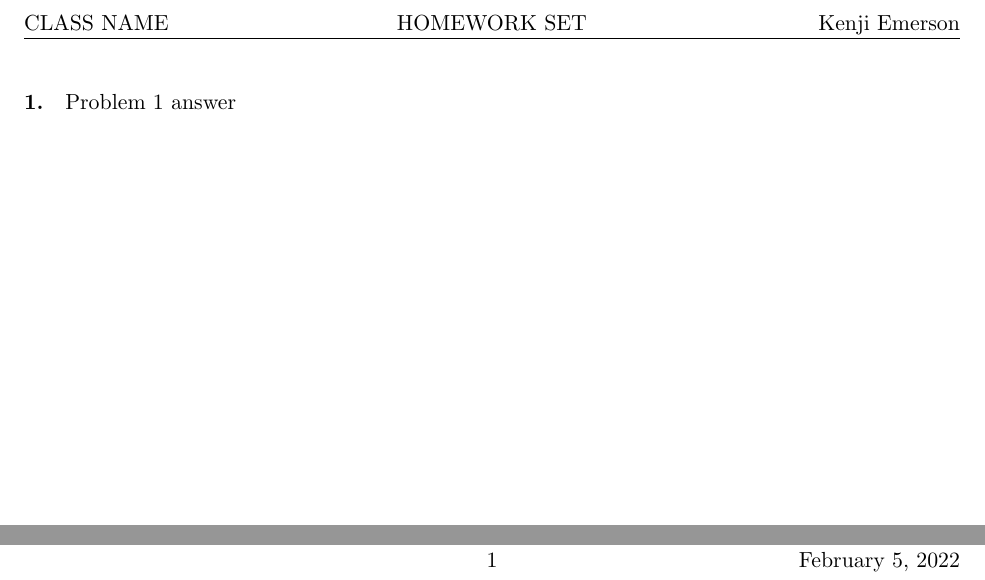
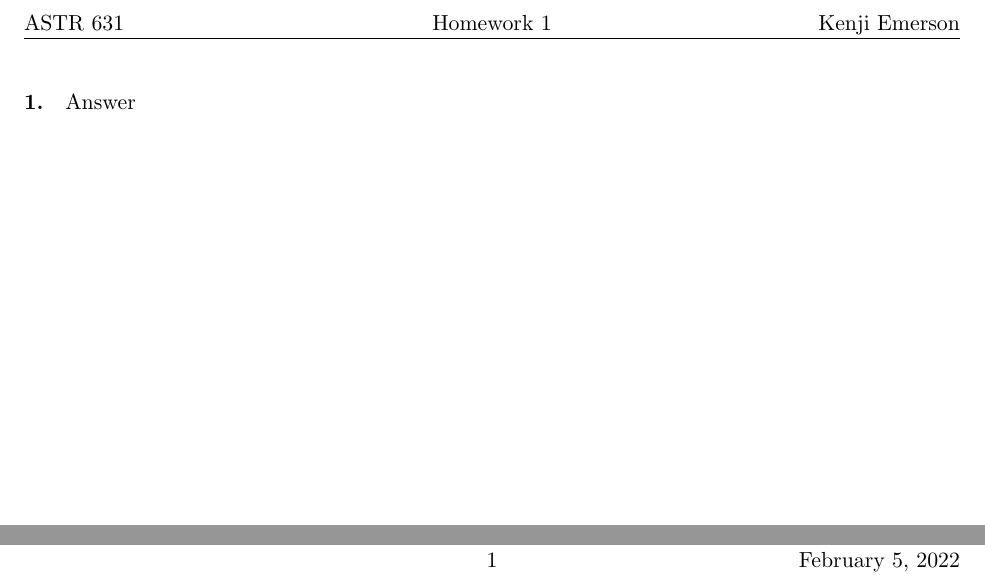
Before and after one commit to psmd-iberutaru/LaTeX-Templates, a LaTeX problem sheet (Homework/template.tex): two parts of the page, joined at a grey line, cut at the place of the change. Compiled offline with pdfLaTeX.

Commit message:
Organization of homework template

```diff
--- a/Homework/template.tex
+++ b/Homework/template.tex
@@ -1,27 +1,47 @@
 \documentclass[11pt,letterpaper]{article}
+
+% Pages
+\usepackage[headheight=13.6pt,letterpaper,margin=1in]{geometry}
+\usepackage{multicol}
+\usepackage{pdfpages}
+\usepackage{fancyhdr}
+\usepackage{setspace}
+
+% Math symbols
+\usepackage{amsmath}
+\usepackage{amssymb}
+\usepackage{gensymb}
+\usepackage{mathtools}
+\usepackage{derivative}
+\usepackage{cancel}
+
+% Graphics
+\usepackage{pgfplots}
+\usepackage{graphicx}
+\usepackage{tcolorbox}
+\usepackage{fancybox}
+
+% Tables
+\usepackage{tabulary}
+
+% Linking
+\usepackage{hyperref}
+
+% Text
+\usepackage{textcomp}
 
 
 
-\usepackage[headheight=13.6pt,letterpaper,margin=1in]{geometry}
-\usepackage{fancyhdr}
-\usepackage{setspace}
 
-\usepackage{textcomp}
-\usepackage{mathtools}
-\usepackage{amsmath}
-\usepackage{amssymb}
-\usepackage{gensymb}
-\usepackage{cancel}
+
+
+
+
+
+
+
 \usepackage{siunitx}
-\usepackage{derivative}
-\usepackage{multicol}
-\usepackage{pgfplots}
-\usepackage{graphicx}
-\usepackage{tcolorbox}
-\usepackage{tabulary}
-\usepackage{fancybox}
-\usepackage{hyperref}
-\usepackage{pdfpages}
+\sisetup{uncertainty-mode = separate}
 
 \pagestyle{fancy}
 
@@ -36,9 +56,9 @@
 
 \begin{document}
 
-\lhead{CLASS NAME}
+\lhead{ASTR 631}
 \rhead{Kenji Emerson}
-\chead{HOMEWORK SET}
+\chead{Homework 1}
 \lfoot{}
 \rfoot{\today}
 \cfoot{\thepage}
@@ -46,7 +66,18 @@
 %% Begin the assignment here, and thereafter:
 %%%%%%%%%%%%%%%%%%
 
-\paragraph{1.} Problem 1 answer
+\paragraph{1.} Answer
+
+
+
+
+
+
+
+
+
+
+
 
 
 
```
